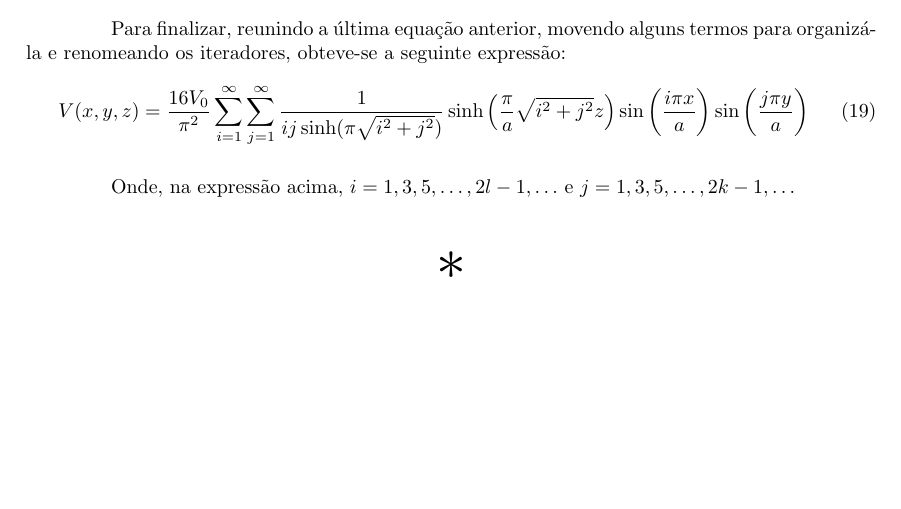
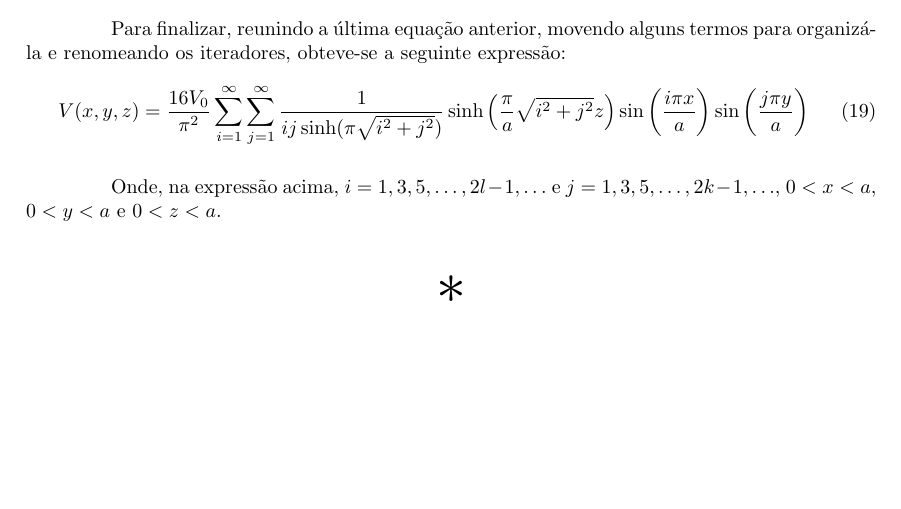
Before and after one commit to PLLima/ENG04010-Electromagnetic-Theory-and-Waves, a LaTeX document (P1/Report/report.tex): part of page 10 of 12, cut so that both start at the same text. Compiled offline with pdfLaTeX.

Commit message:
fix: add conditions for x, y and z where solution is correct

```diff
--- a/P1/Report/report.tex
+++ b/P1/Report/report.tex
@@ -501,7 +501,7 @@ Para finalizar, reunindo a última equação anterior, movendo alguns termos par
   V(x, y, z) = \frac{16V_0}{\pi^2}\sum_{i=1}^{\infty} \sum_{j=1}^{\infty} \frac{1}{ij\sinh(\pi\sqrt{i^2 + j^2})}\sinh\left(\frac{\pi}{a}\sqrt{i^2 + j^2}z\right)\sin\left(\frac{i\pi x}{a}\right)\sin\left(\frac{j\pi y}{a}\right)
 \end{equation}
 
-Onde, na expressão acima, $ i = 1, 3, 5, \ldots, 2l - 1, \ldots $ e $ j = 1, 3, 5, \ldots, 2k - 1, \ldots $
+Onde, na expressão acima, $ i = 1, 3, 5, \ldots, 2l - 1, \ldots $ e $ j = 1, 3, 5, \ldots, 2k - 1, \ldots $, $ 0 < x < a $, $ 0 < y < a $ e $ 0 < z < a $.
 
 \begin{center}
   \[ \scalebox{3}{$ * $} \]
```
Also changed, not shown: P1/Report/report.pdf.
